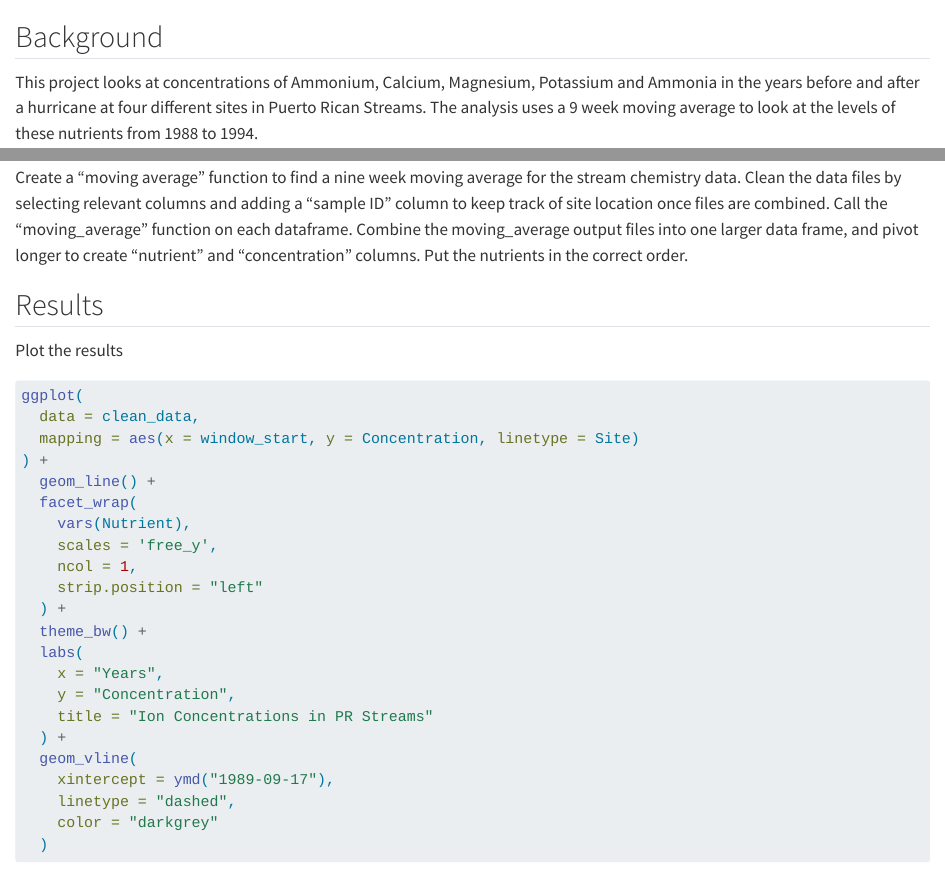
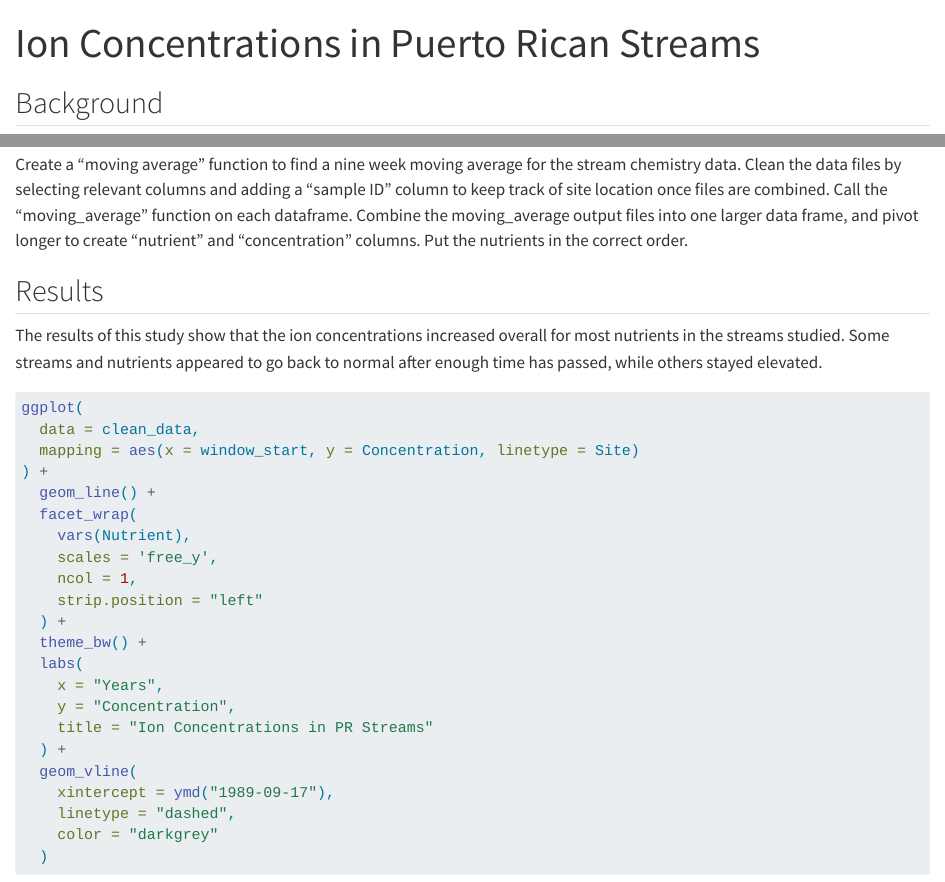
Before and after one commit to gitanjali1024/gps214final, a Quarto document (paper/paper.qmd): the page in a window 1100 px wide, from its top, and a second part further down, joined at a grey line. Rendered offline with R 4.5, knitr and Pandoc in place of Quarto, with nearby package versions.

Commit message:
final version

````diff
--- a/paper/paper.qmd
+++ b/paper/paper.qmd
@@ -1,3 +1,8 @@
+---
+title: Ion Concentrations in Puerto Rican Streams
+format: html
+---
+
 ## Background
 
 This project looks at concentrations of Ammonium, Calcium, Magnesium, Potassium and Ammonia in the years before and after a hurricane at four different sites in Puerto Rican Streams. The analysis uses a 9 week moving average to look at the levels of these nutrients from 1988 to 1994.
@@ -31,7 +36,7 @@
 
 ## Results
 
-Plot the results
+The results of this study show that the ion concentrations increased overall for most nutrients in the streams studied. Some streams and nutrients appeared to go back to normal after enough time has passed, while others stayed elevated.
 ```{r}
 #| warning: false
 ggplot(
````
Also changed, not shown: 1 other file.
